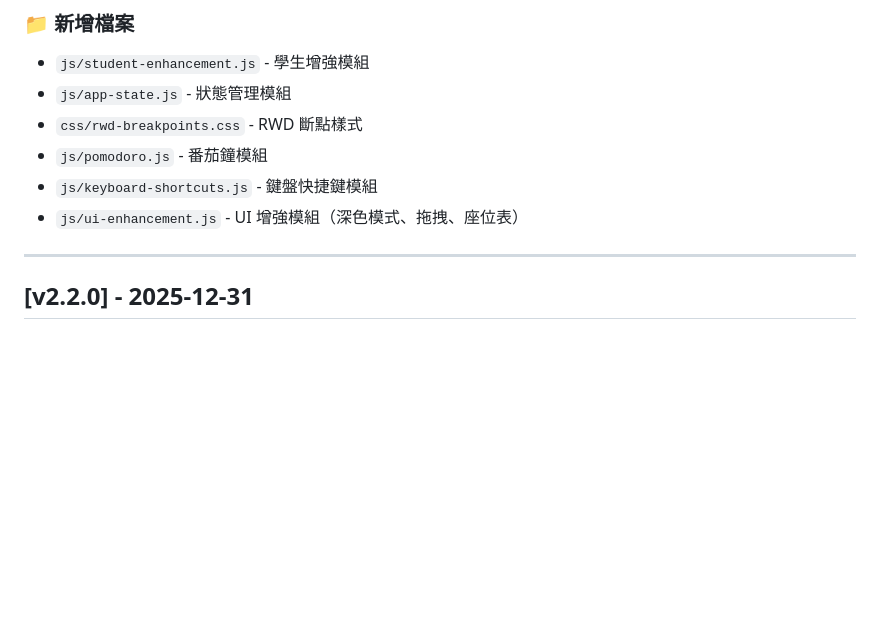
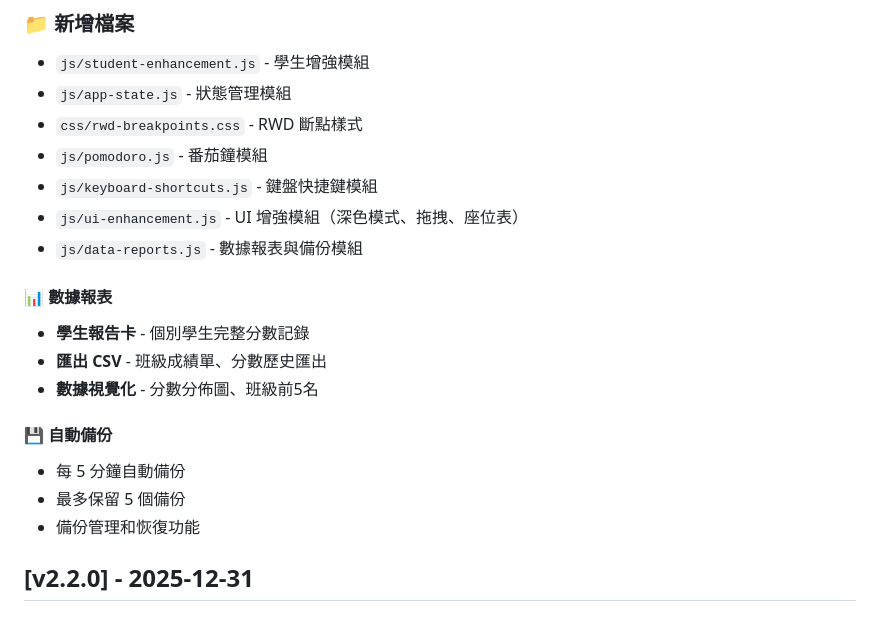
Before and after one commit to cagoooo/class, a Markdown page: CHANGELOG.md, the part around the change. GitHub-like rendering; blank space fills up the shorter version.

Commit message:
docs: 完成 v2.3.0 所有功能記錄  Happy New Year 2026!

```diff
--- a/CHANGELOG.md
+++ b/CHANGELOG.md
@@ -76,8 +76,17 @@
 - `js/pomodoro.js` - 番茄鐘模組
 - `js/keyboard-shortcuts.js` - 鍵盤快捷鍵模組
 - `js/ui-enhancement.js` - UI 增強模組（深色模式、拖拽、座位表）
+- `js/data-reports.js` - 數據報表與備份模組
 
----
+#### 📊 數據報表
+- **學生報告卡** - 個別學生完整分數記錄
+- **匯出 CSV** - 班級成績單、分數歷史匯出
+- **數據視覺化** - 分數分佈圖、班級前5名
+
+#### 💾 自動備份
+- 每 5 分鐘自動備份
+- 最多保留 5 個備份
+- 備份管理和恢復功能
 
 ## [v2.2.0] - 2025-12-31
 
```
